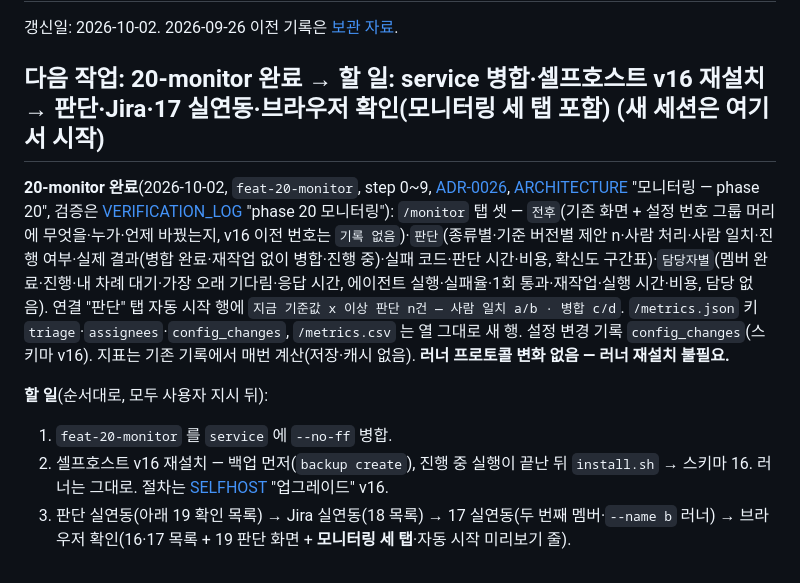
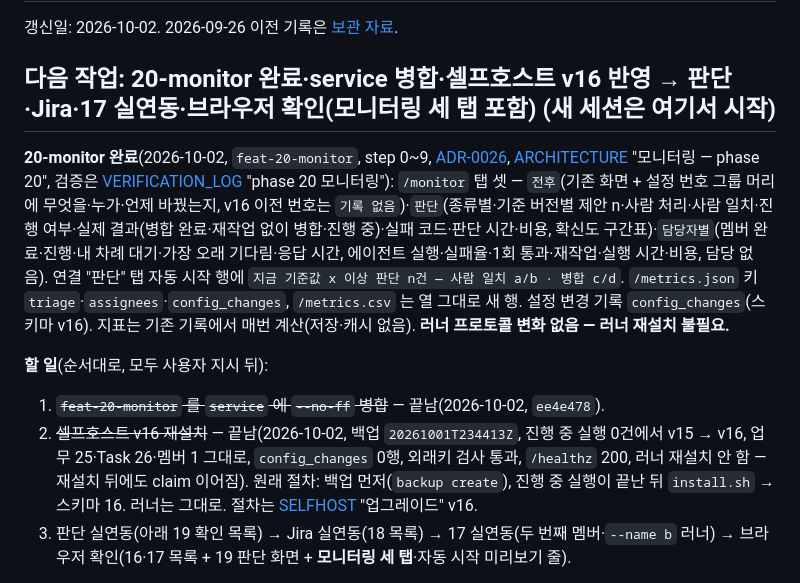
Before and after one commit to jeongeundev/runloom, a Markdown page: docs/CURRENT_HANDOFF.md, the part around the change. Drawn GitHub-style.

Commit message:
docs: 20 병합·셀프호스트 v16 반영 기록
Co-Authored-By: Claude Opus 5.5 <noreply@anthropic.com>

```diff
--- a/docs/CURRENT_HANDOFF.md
+++ b/docs/CURRENT_HANDOFF.md
@@ -2,13 +2,13 @@
 
 갱신일: 2026-10-02. 2026-09-26 이전 기록은 [보관 자료](archive/2026-09-27-contest-and-history/CURRENT_HANDOFF-until-2026-09-26.md).
 
-## 다음 작업: 20-monitor 완료 → 할 일: service 병합·셀프호스트 v16 재설치 → 판단·Jira·17 실연동·브라우저 확인(모니터링 세 탭 포함) (새 세션은 여기서 시작)
+## 다음 작업: 20-monitor 완료·service 병합·셀프호스트 v16 반영 → 판단·Jira·17 실연동·브라우저 확인(모니터링 세 탭 포함) (새 세션은 여기서 시작)
 
 **20-monitor 완료**(2026-10-02, `feat-20-monitor`, step 0~9, [ADR-0026](adr/0026-monitor.md), [ARCHITECTURE](ARCHITECTURE.md) "모니터링 — phase 20", 검증은 [VERIFICATION_LOG](VERIFICATION_LOG.md) "phase 20 모니터링"): `/monitor` 탭 셋 — `전후`(기존 화면 + 설정 번호 그룹 머리에 무엇을·누가·언제 바꿨는지, v16 이전 번호는 `기록 없음`)·`판단`(종류별·기준 버전별 제안 n·사람 처리·사람 일치·진행 여부·실제 결과(병합 완료·재작업 없이 병합·진행 중)·실패 코드·판단 시간·비용, 확신도 구간표)·`담당자별`(멤버 완료·진행·내 차례 대기·가장 오래 기다림·응답 시간, 에이전트 실행·실패율·1회 통과·재작업·실행 시간·비용, 담당 없음). 연결 "판단" 탭 자동 시작 행에 `지금 기준값 x 이상 판단 n건 — 사람 일치 a/b · 병합 c/d`. `/metrics.json` 키 `triage`·`assignees`·`config_changes`, `/metrics.csv` 는 열 그대로 새 행. 설정 변경 기록 `config_changes`(스키마 v16). 지표는 기존 기록에서 매번 계산(저장·캐시 없음). **러너 프로토콜 변화 없음 — 러너 재설치 불필요.**
 
 **할 일**(순서대로, 모두 사용자 지시 뒤):
-1. `feat-20-monitor` 를 `service` 에 `--no-ff` 병합.
-2. 셀프호스트 v16 재설치 — 백업 먼저(`backup create`), 진행 중 실행이 끝난 뒤 `install.sh` → 스키마 16. 러너는 그대로. 절차는 [SELFHOST](SELFHOST.md) "업그레이드" v16.
+1. ~~`feat-20-monitor` 를 `service` 에 `--no-ff` 병합~~ — 끝남(2026-10-02, `ee4e478`).
+2. ~~셀프호스트 v16 재설치~~ — 끝남(2026-10-02, 백업 `20261001T234413Z`, 진행 중 실행 0건에서 v15 → v16, 업무 25·Task 26·멤버 1 그대로, `config_changes` 0행, 외래키 검사 통과, `/healthz` 200, 러너 재설치 안 함 — 재설치 뒤에도 claim 이어짐). 원래 절차: 백업 먼저(`backup create`), 진행 중 실행이 끝난 뒤 `install.sh` → 스키마 16. 러너는 그대로. 절차는 [SELFHOST](SELFHOST.md) "업그레이드" v16.
 3. 판단 실연동(아래 19 확인 목록) → Jira 실연동(18 목록) → 17 실연동(두 번째 멤버·`--name b` 러너) → 브라우저 확인(16·17 목록 + 19 판단 화면 + **모니터링 세 탭**·자동 시작 미리보기 줄).
 
 **19-triage 완료**(2026-10-02, `feat-19-triage`, step 0~10, [ADR-0025](adr/0025-triage.md), [ARCHITECTURE](ARCHITECTURE.md) "판단 — phase 19", 검증은 [VERIFICATION_LOG](VERIFICATION_LOG.md) "phase 19 판단"): 담당 없는 새 GitHub·Jira 업무에 내장 종류 `triage` 단계를 붙여, 저장소 카드의 **판단 에이전트**(러너의 로컬 Claude Code/Codex)가 기본 브랜치 끝의 읽기 전용 체크아웃에서 Runloom 이 저장한 판단 기준(버전 v1, v2…)으로 종류·담당·선행·진행 여부(`맡겨도 됨`·`확인 필요`·`부적합`)·확신도·근거를 **제안**한다. 자동 판단은 워크스페이스에 한 번에 1건·러너가 빌 때만, 사용량 한도면 그 에이전트 1시간 쉼. 중앙은 시작 때 고정한 후보 안의 값만 받고(밖이면 `판단 실패 · 후보 밖 제안`), 판단 로그에 남긴다. 패널 판단 절 [제안대로 맡기기]·[무시]·[판단 받기]/[다시 판단], 담당이 정해지면 `accepted`/`changed` 기록, 목록 배지. 연결 화면 "판단" 탭(기준 편집·버전 이력, 종류별 자동 시작 — 사람 처리 20건부터 켬, 기준값 0.50~1.00). 자동 시작은 맡긴 사람 없이 기존 맡기기 경로(소유자 승인·꺼진 러너 대기 그대로), 타임라인 `자동 시작 · 판단 v<n>`. 판단은 업무를 완료·종료하거나 `내 차례` 를 만들지 않는다. 스키마 v15, **러너 프로토콜 변화**(claim `supported_kinds` 에 `triage`) — 옛 러너는 판단만 못 한다(`러너 업데이트 필요 — 판단 미지원`).
```
